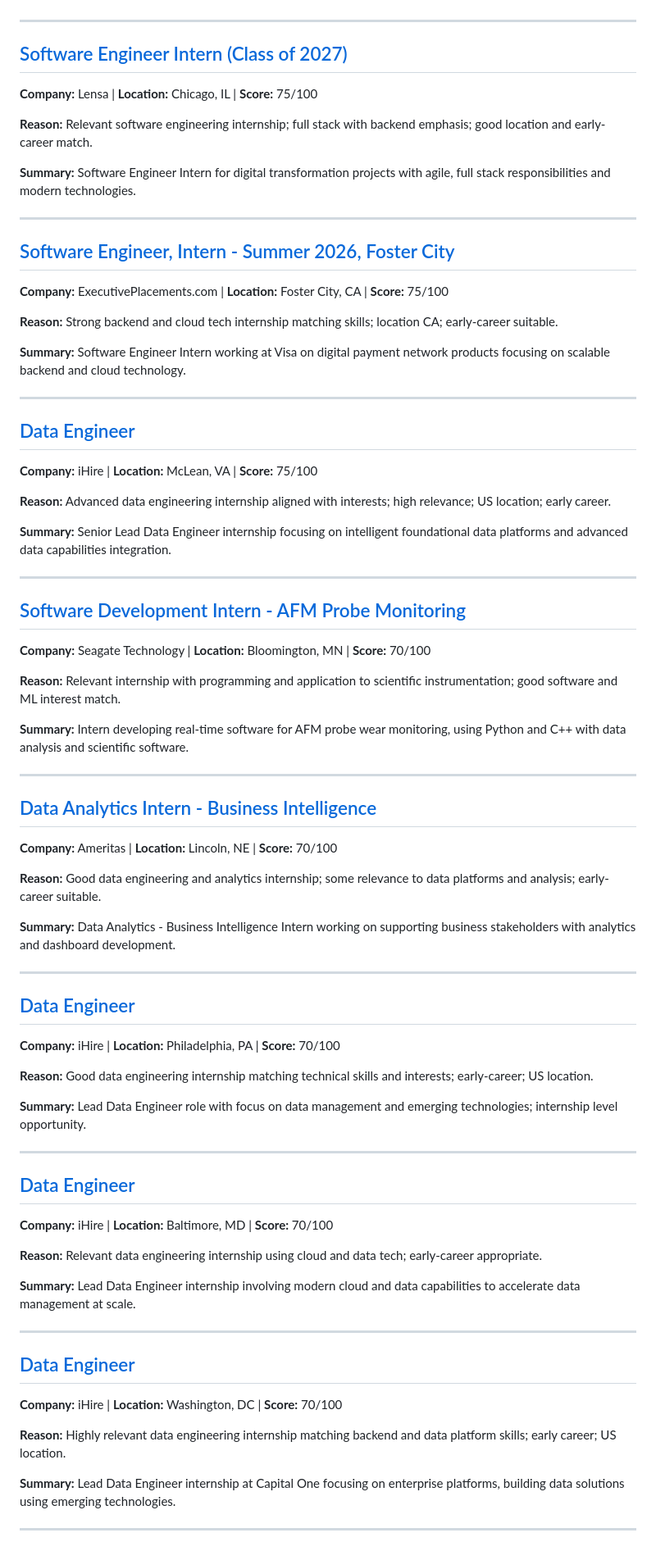
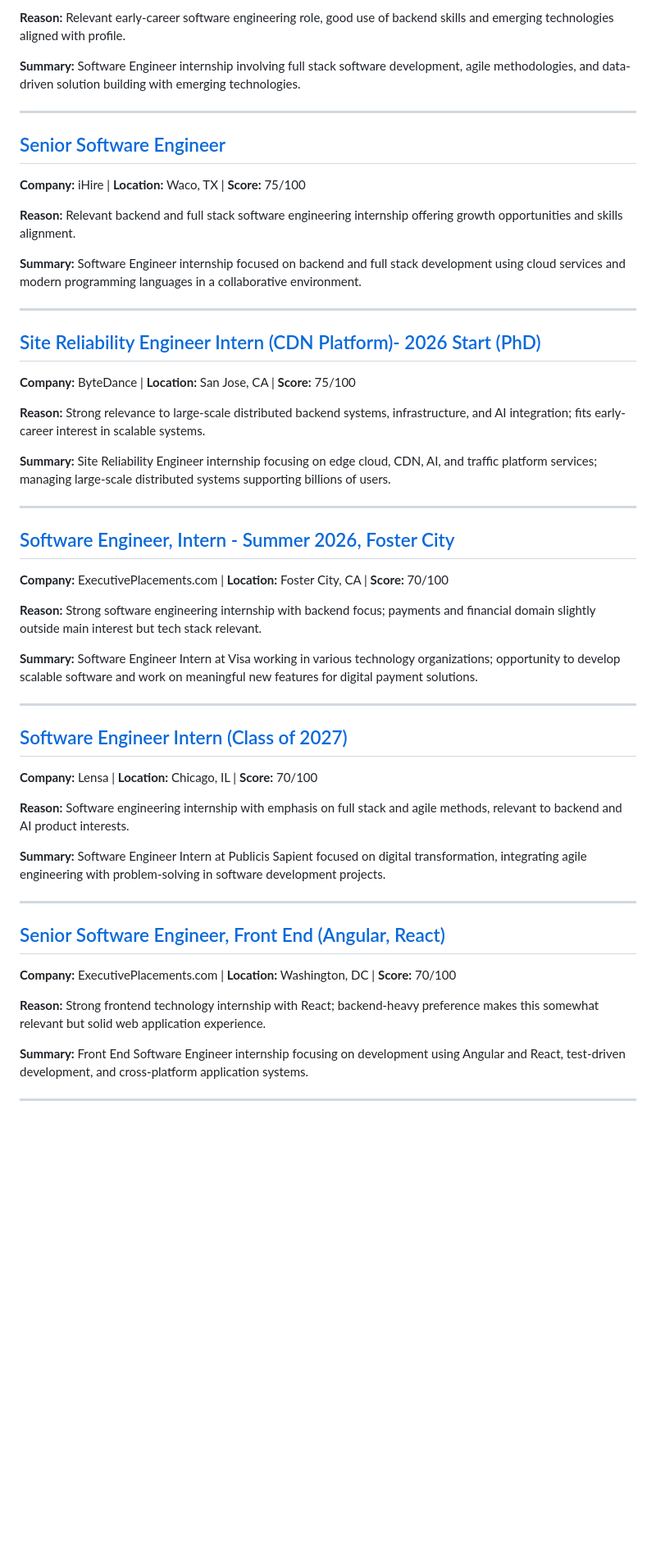
Before and after one commit to killua-y/killua-y.github.io, a Markdown page: _posts/2025-12-01-daily-jobs.md, the part around the change printed below. Shown: that part at 82% size. Drawn GitHub-style; blank space fills up the shorter version.

Commit message:
Add daily job posts [skip ci]

```diff
--- a/_posts/2025-12-01-daily-jobs.md
+++ b/_posts/2025-12-01-daily-jobs.md
@@ -108,74 +132,50 @@
+**Reason:** Relevant early-career software engineering role, good use of backend skills and emerging technologies aligned with profile.
+
+**Summary:** Software Engineer internship involving full stack software development, agile methodologies, and data-driven solution building with emerging technologies.
+
+---
+
+## [Senior Software Engineer](https://www.linkedin.com/jobs/view/4325146663)
+**Company:** iHire | **Location:** Waco, TX | **Score:** 75/100
+
+**Reason:** Relevant backend and full stack software engineering internship offering growth opportunities and skills alignment.
+
+**Summary:** Software Engineer internship focused on backend and full stack development using cloud services and modern programming languages in a collaborative environment.
+
+---
+
+## [Site Reliability Engineer Intern (CDN Platform)- 2026 Start (PhD)](https://www.linkedin.com/jobs/view/4296651991)
+**Company:** ByteDance | **Location:** San Jose, CA | **Score:** 75/100
+
+**Reason:** Strong relevance to large-scale distributed backend systems, infrastructure, and AI integration; fits early-career interest in scalable systems.
+
+**Summary:** Site Reliability Engineer internship focusing on edge cloud, CDN, AI, and traffic platform services; managing large-scale distributed systems supporting billions of users.
+
+---
+
+## [Software Engineer, Intern - Summer 2026, Foster City](https://www.linkedin.com/jobs/view/4340382374)
+**Company:** ExecutivePlacements.com | **Location:** Foster City, CA | **Score:** 70/100
+
+**Reason:** Strong software engineering internship with backend focus; payments and financial domain slightly outside main interest but tech stack relevant.
+
+**Summary:** Software Engineer Intern at Visa working in various technology organizations; opportunity to develop scalable software and work on meaningful new features for digital payment solutions.
 
 ---
 
 ## [Software Engineer Intern (Class of 2027)](https://www.linkedin.com/jobs/view/4340390951)
-**Company:** Lensa | **Location:** Chicago, IL | **Score:** 75/100
+**Company:** Lensa | **Location:** Chicago, IL | **Score:** 70/100
 
-**Reason:** Relevant software engineering internship; full stack with backend emphasis; good location and early-career match.
+**Reason:** Software engineering internship with emphasis on full stack and agile methods, relevant to backend and AI product interests.
 
-**Summary:** Software Engineer Intern for digital transformation projects with agile, full stack responsibilities and modern technologies.
+**Summary:** Software Engineer Intern at Publicis Sapient focused on digital transformation, integrating agile engineering with problem-solving in software development projects.
 
 ---
 
-## [Software Engineer, Intern - Summer 2026, Foster City](https://www.linkedin.com/jobs/view/4340382374)
-**Company:** ExecutivePlacements.com | **Location:** Foster City, CA | **Score:** 75/100
+## [Senior Software Engineer, Front End (Angular, React)](https://www.linkedin.com/jobs/view/4340702263)
+**Company:** ExecutivePlacements.com | **Location:** Washington, DC | **Score:** 70/100
 
-**Reason:** Strong backend and cloud tech internship matching skills; location CA; early-career suitable.
+**Reason:** Strong frontend technology internship with React; backend-heavy preference makes this somewhat relevant but solid web application experience.
 
-**Summary:** Software Engineer Intern working at Visa on digital payment network products focusing on scalable backend and cloud technology.
+**Summary:** Front End Software Engineer internship focusing on development using Angular and React, test-driven development, and cross-platform application systems.
 
 ---
-
-## [Data Engineer](https://www.linkedin.com/jobs/view/4325196380)
-**Company:** iHire | **Location:** McLean, VA | **Score:** 75/100
-
-**Reason:** Advanced data engineering internship aligned with interests; high relevance; US location; early career.
-
-**Summary:** Senior Lead Data Engineer internship focusing on intelligent foundational data platforms and advanced data capabilities integration.
-
----
-
-## [Software Development Intern - AFM Probe Monitoring](https://www.linkedin.com/jobs/view/4348183057)
-**Company:** Seagate Technology | **Location:** Bloomington, MN | **Score:** 70/100
-
-**Reason:** Relevant internship with programming and application to scientific instrumentation; good software and ML interest match.
-
-**Summary:** Intern developing real-time software for AFM probe wear monitoring, using Python and C++ with data analysis and scientific software.
-
----
-
-## [Data Analytics Intern - Business Intelligence](https://www.linkedin.com/jobs/view/4340383841)
-**Company:** Ameritas | **Location:** Lincoln, NE | **Score:** 70/100
-
-**Reason:** Good data engineering and analytics internship; some relevance to data platforms and analysis; early-career suitable.
-
-**Summary:** Data Analytics - Business Intelligence Intern working on supporting business stakeholders with analytics and dashboard development.
-
----
-
-## [Data Engineer](https://www.linkedin.com/jobs/view/4325214693)
-**Company:** iHire | **Location:** Philadelphia, PA | **Score:** 70/100
-
-**Reason:** Good data engineering internship matching technical skills and interests; early-career; US location.
-
-**Summary:** Lead Data Engineer role with focus on data management and emerging technologies; internship level opportunity.
-
----
-
-## [Data Engineer](https://www.linkedin.com/jobs/view/4325186633)
-**Company:** iHire | **Location:** Baltimore, MD | **Score:** 70/100
-
-**Reason:** Relevant data engineering internship using cloud and data tech; early-career appropriate.
-
-**Summary:** Lead Data Engineer internship involving modern cloud and data capabilities to accelerate data management at scale.
-
----
-
-## [Data Engineer](https://www.linkedin.com/jobs/view/4324978196)
-**Company:** iHire | **Location:** Washington, DC | **Score:** 70/100
-
-**Reason:** Highly relevant data engineering internship matching backend and data platform skills; early career; US location.
-
-**Summary:** Lead Data Engineer internship at Capital One focusing on enterprise platforms, building data solutions using emerging technologies.
-
----
```
Also changed, not shown: other parts of _posts/2025-12-01-daily-jobs.md (+105 -81 lines).
